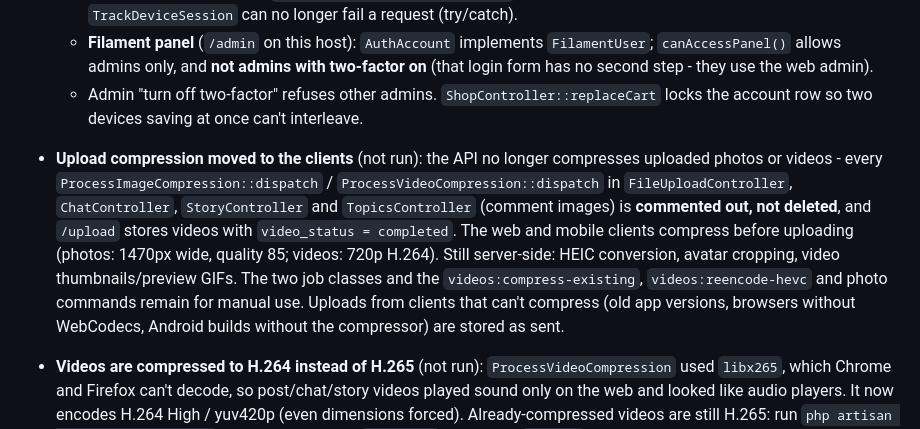
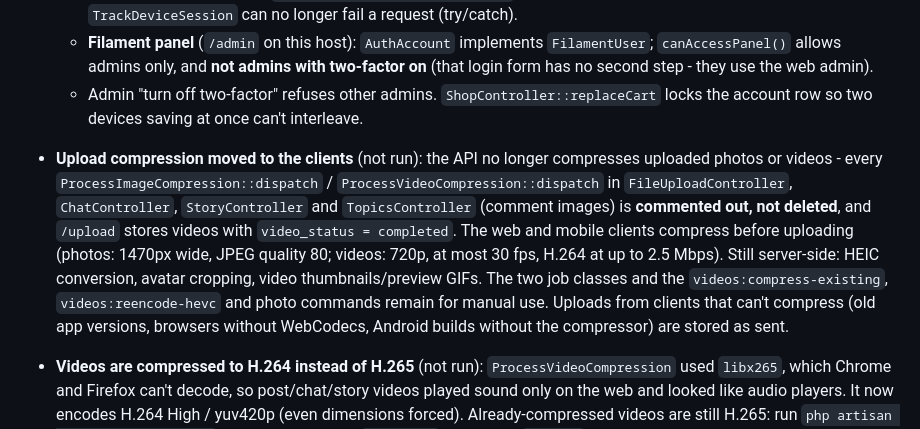
Before and after one commit to tunnaduong/cbh-youth-online-api, a Markdown page: INFO.md, the part around the change. Rendered like a GitHub page.

Commit message:
docs: client compression is now 720p30 at 2.5 Mbps, JPEG quality 80
Co-Authored-By: Claude Fable 5.1 <noreply@anthropic.com>

```diff
--- a/INFO.md
+++ b/INFO.md
@@ -121,7 +121,7 @@ Cache note: the web-session handoff, two-factor login challenges and emailed cod
   - The wrong-code limiter (`TwoFactorService::hitFailure`) now also counts wrong **passwords** on two-factor setup and on adding a passkey. `TwoFactorService::challengeFor` returns null when no method is usable. `TrackDeviceSession` can no longer fail a request (try/catch).
   - **Filament panel** (`/admin` on this host): `AuthAccount` implements `FilamentUser`; `canAccessPanel()` allows admins only, and **not admins with two-factor on** (that login form has no second step - they use the web admin).
   - Admin "turn off two-factor" refuses other admins. `ShopController::replaceCart` locks the account row so two devices saving at once can't interleave.
-- **Upload compression moved to the clients** (not run): the API no longer compresses uploaded photos or videos - every `ProcessImageCompression::dispatch` / `ProcessVideoCompression::dispatch` in `FileUploadController`, `ChatController`, `StoryController` and `TopicsController` (comment images) is **commented out, not deleted**, and `/upload` stores videos with `video_status = completed`. The web and mobile clients compress before uploading (photos: 1470px wide, quality 85; videos: 720p H.264). Still server-side: HEIC conversion, avatar cropping, video thumbnails/preview GIFs. The two job classes and the `videos:compress-existing`, `videos:reencode-hevc` and photo commands remain for manual use. Uploads from clients that can't compress (old app versions, browsers without WebCodecs, Android builds without the compressor) are stored as sent.
+- **Upload compression moved to the clients** (not run): the API no longer compresses uploaded photos or videos - every `ProcessImageCompression::dispatch` / `ProcessVideoCompression::dispatch` in `FileUploadController`, `ChatController`, `StoryController` and `TopicsController` (comment images) is **commented out, not deleted**, and `/upload` stores videos with `video_status = completed`. The web and mobile clients compress before uploading (photos: 1470px wide, JPEG quality 80; videos: 720p, at most 30 fps, H.264 at up to 2.5 Mbps). Still server-side: HEIC conversion, avatar cropping, video thumbnails/preview GIFs. The two job classes and the `videos:compress-existing`, `videos:reencode-hevc` and photo commands remain for manual use. Uploads from clients that can't compress (old app versions, browsers without WebCodecs, Android builds without the compressor) are stored as sent.
 
 - **Videos are compressed to H.264 instead of H.265** (not run): `ProcessVideoCompression` used `libx265`, which Chrome and Firefox can't decode, so post/chat/story videos played sound only on the web and looked like audio players. It now encodes H.264 High / yuv420p (even dimensions forced). Already-compressed videos are still H.265: run `php artisan videos:reencode-hevc` once on the server (`--dry-run` lists them, `--queue` sends them to the queue worker). It needs `ffmpeg`/`ffprobe` and rewrites each file in place.
 
```
